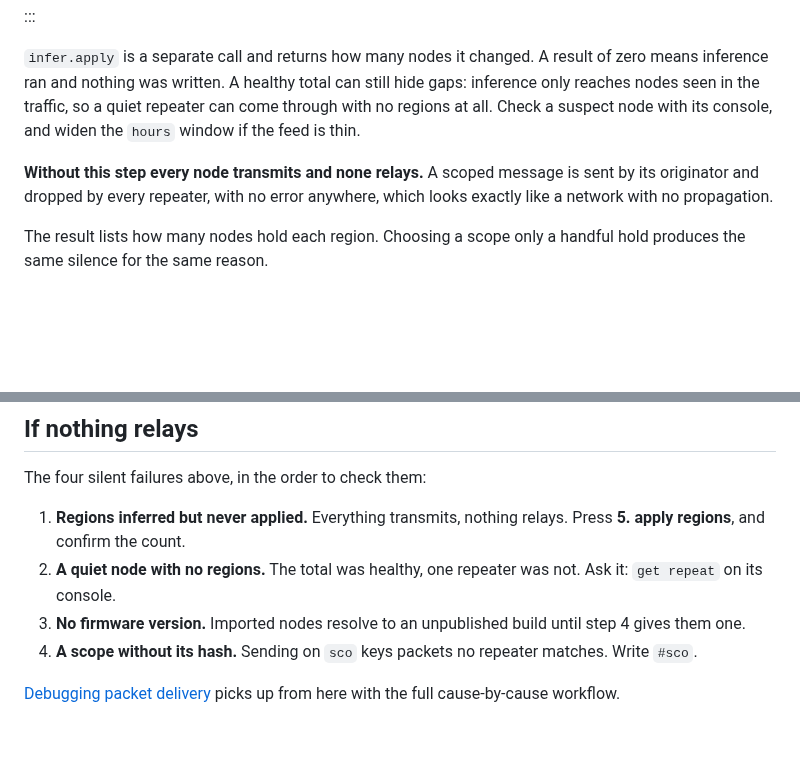
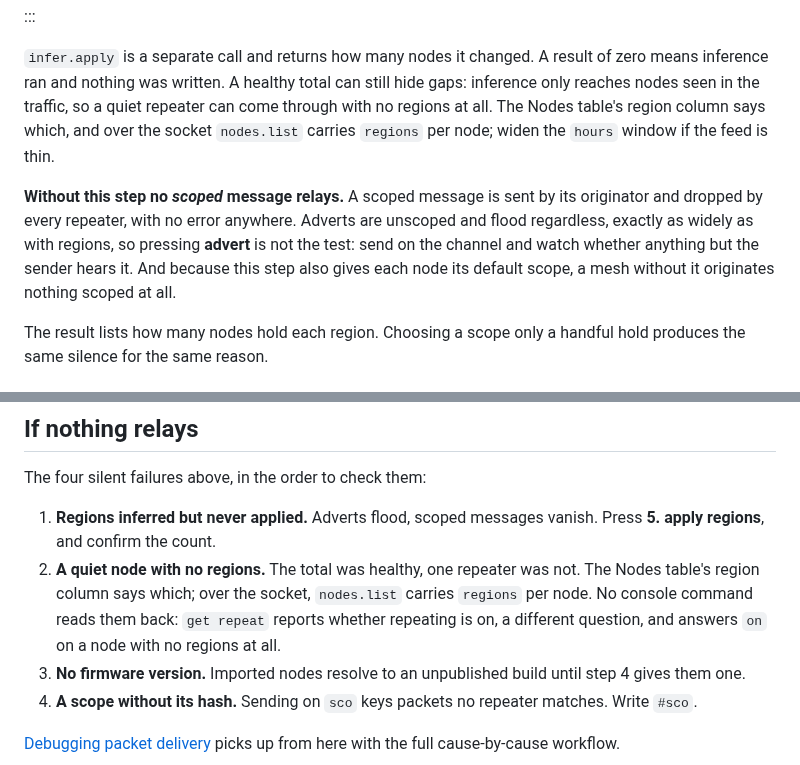
Before and after one commit to MeshBench/docs, a Markdown page: pages/importing.md, 2 parts joined by grey strips. GitHub-like rendering; blank space fills up the shorter version.

Commit message:
Importing: what a skipped apply actually looks like, and how to find a region-less node
Closes #35

Co-Authored-By: Claude Fable 5.1 <noreply@anthropic.com>
Claude-Session: https://claude.ai/code/session_01Q9HbD44EKWWTRYgxbFGxf6

```diff
--- a/pages/importing.md
+++ b/pages/importing.md
@@ -239,12 +239,16 @@ _, err = wb.Call(ctx, "infer.apply", nil)
 `infer.apply` is a separate call and returns how many nodes it changed. A
 result of zero means inference ran and nothing was written. A healthy total
 can still hide gaps: inference only reaches nodes seen in the traffic, so a
-quiet repeater can come through with no regions at all. Check a suspect node
-with its console, and widen the `hours` window if the feed is thin.
+quiet repeater can come through with no regions at all. The Nodes table's
+region column says which, and over the socket `nodes.list` carries `regions`
+per node; widen the `hours` window if the feed is thin.
 
-**Without this step every node transmits and none relays.** A scoped message is
-sent by its originator and dropped by every repeater, with no error anywhere,
-which looks exactly like a network with no propagation.
+**Without this step no *scoped* message relays.** A scoped message is sent by
+its originator and dropped by every repeater, with no error anywhere. Adverts
+are unscoped and flood regardless, exactly as widely as with regions, so
+pressing **advert** is not the test: send on the channel and watch whether
+anything but the sender hears it. And because this step also gives each node
+its default scope, a mesh without it originates nothing scoped at all.
 
 The result lists how many nodes hold each region. Choosing a scope only a
 handful hold produces the same silence for the same reason.
@@ -290,10 +294,13 @@ reporting anything.
 
 The four silent failures above, in the order to check them:
 
-1. **Regions inferred but never applied.** Everything transmits, nothing
-   relays. Press **5. apply regions**, and confirm the count.
+1. **Regions inferred but never applied.** Adverts flood, scoped messages
+   vanish. Press **5. apply regions**, and confirm the count.
 2. **A quiet node with no regions.** The total was healthy, one repeater was
-   not. Ask it: `get repeat` on its console.
+   not. The Nodes table's region column says which; over the socket,
+   `nodes.list` carries `regions` per node. No console command reads them
+   back: `get repeat` reports whether repeating is on, a different question,
+   and answers `on` on a node with no regions at all.
 3. **No firmware version.** Imported nodes resolve to an unpublished build
    until step 4 gives them one.
 4. **A scope without its hash.** Sending on `sco` keys packets no repeater
```
